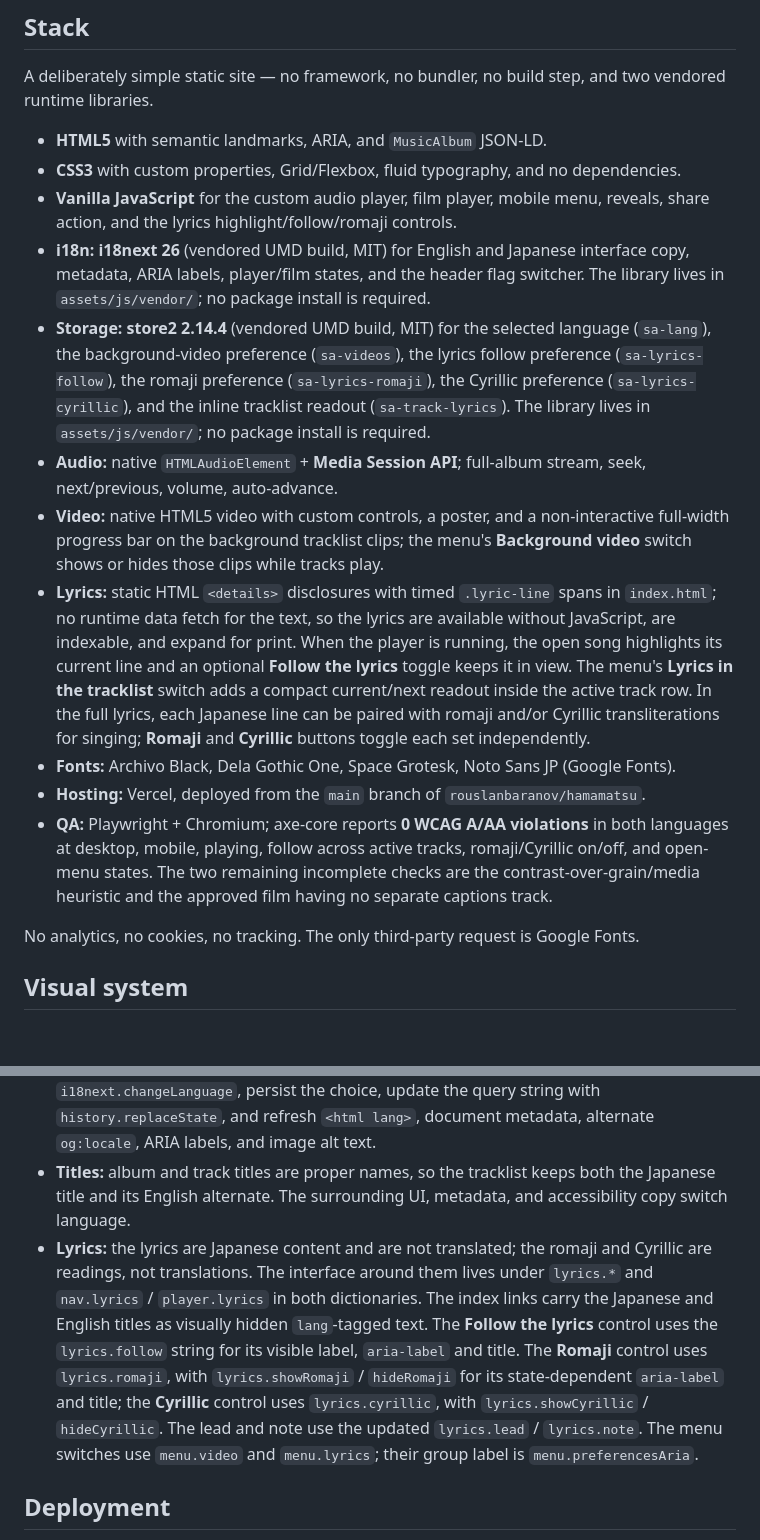
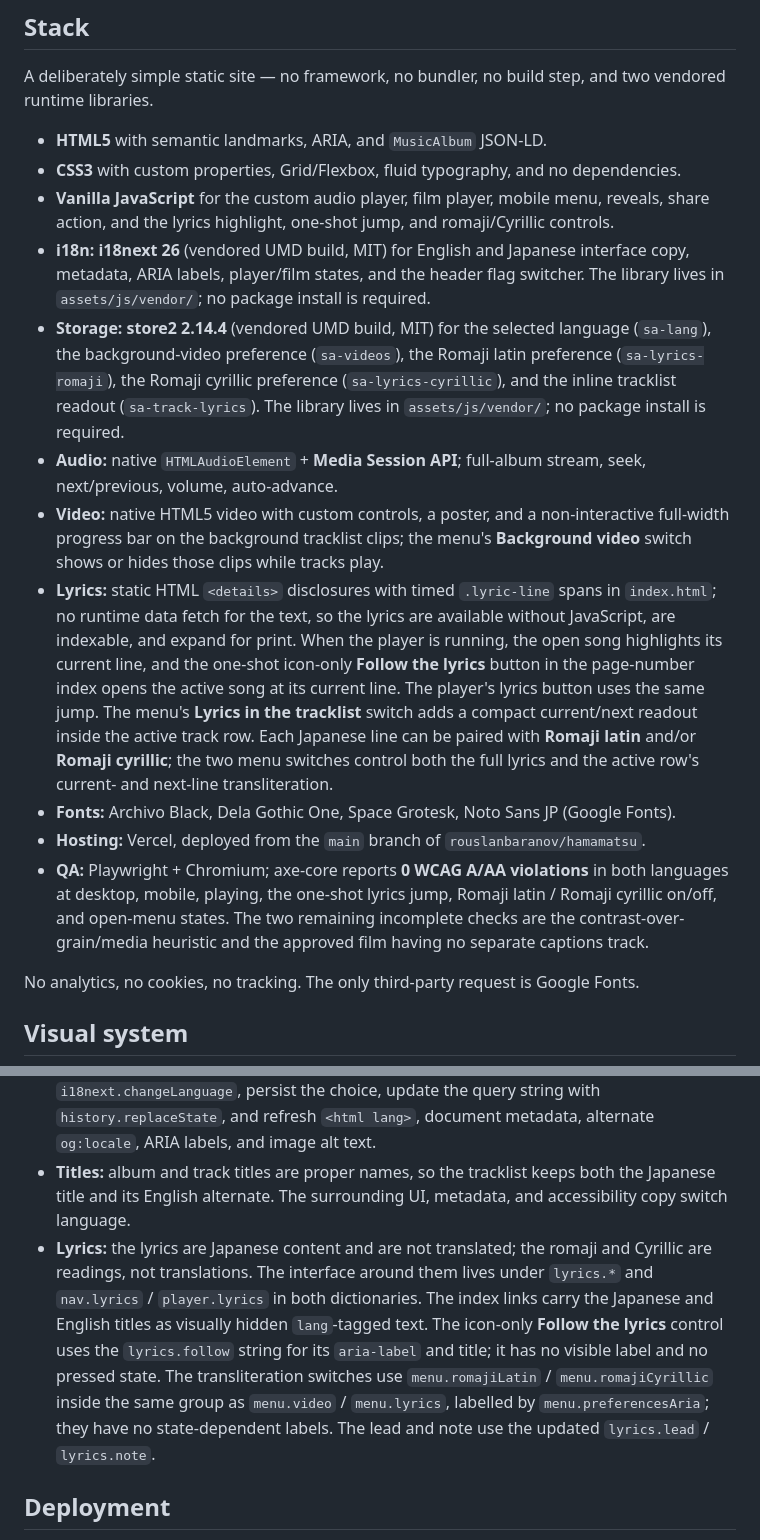
Before and after one commit to rouslanbaranov/hamamatsu, a Markdown page: README.md, 2 parts joined by grey strips. GitHub-like rendering; blank space fills up the shorter version.

```diff
--- a/README.md
+++ b/README.md
@@ -40,15 +40,15 @@ A deliberately simple static site — no framework, no bundler, no build step, a
 
 - **HTML5** with semantic landmarks, ARIA, and `MusicAlbum` JSON-LD.
 - **CSS3** with custom properties, Grid/Flexbox, fluid typography, and no dependencies.
-- **Vanilla JavaScript** for the custom audio player, film player, mobile menu, reveals, share action, and the lyrics highlight/follow/romaji controls.
+- **Vanilla JavaScript** for the custom audio player, film player, mobile menu, reveals, share action, and the lyrics highlight, one-shot jump, and romaji/Cyrillic controls.
 - **i18n:** **i18next 26** (vendored UMD build, MIT) for English and Japanese interface copy, metadata, ARIA labels, player/film states, and the header flag switcher. The library lives in `assets/js/vendor/`; no package install is required.
-- **Storage:** **store2 2.14.4** (vendored UMD build, MIT) for the selected language (`sa-lang`), the background-video preference (`sa-videos`), the lyrics follow preference (`sa-lyrics-follow`), the romaji preference (`sa-lyrics-romaji`), the Cyrillic preference (`sa-lyrics-cyrillic`), and the inline tracklist readout (`sa-track-lyrics`). The library lives in `assets/js/vendor/`; no package install is required.
+- **Storage:** **store2 2.14.4** (vendored UMD build, MIT) for the selected language (`sa-lang`), the background-video preference (`sa-videos`), the Romaji latin preference (`sa-lyrics-romaji`), the Romaji cyrillic preference (`sa-lyrics-cyrillic`), and the inline tracklist readout (`sa-track-lyrics`). The library lives in `assets/js/vendor/`; no package install is required.
 - **Audio:** native `HTMLAudioElement` + **Media Session API**; full-album stream, seek, next/previous, volume, auto-advance.
 - **Video:** native HTML5 video with custom controls, a poster, and a non-interactive full-width progress bar on the background tracklist clips; the menu's **Background video** switch shows or hides those clips while tracks play.
-- **Lyrics:** static HTML `<details>` disclosures with timed `.lyric-line` spans in `index.html`; no runtime data fetch for the text, so the lyrics are available without JavaScript, are indexable, and expand for print. When the player is running, the open song highlights its current line and an optional **Follow the lyrics** toggle keeps it in view. The menu's **Lyrics in the tracklist** switch adds a compact current/next readout inside the active track row. In the full lyrics, each Japanese line can be paired with romaji and/or Cyrillic transliterations for singing; **Romaji** and **Cyrillic** buttons toggle each set independently.
+- **Lyrics:** static HTML `<details>` disclosures with timed `.lyric-line` spans in `index.html`; no runtime data fetch for the text, so the lyrics are available without JavaScript, are indexable, and expand for print. When the player is running, the open song highlights its current line, and the one-shot icon-only **Follow the lyrics** button in the page-number index opens the active song at its current line. The player's lyrics button uses the same jump. The menu's **Lyrics in the tracklist** switch adds a compact current/next readout inside the active track row. Each Japanese line can be paired with **Romaji latin** and/or **Romaji cyrillic**; the two menu switches control both the full lyrics and the active row's current- and next-line transliteration.
 - **Fonts:** Archivo Black, Dela Gothic One, Space Grotesk, Noto Sans JP (Google Fonts).
 - **Hosting:** Vercel, deployed from the `main` branch of `rouslanbaranov/hamamatsu`.
-- **QA:** Playwright + Chromium; axe-core reports **0 WCAG A/AA violations** in both languages at desktop, mobile, playing, follow across active tracks, romaji/Cyrillic on/off, and open-menu states. The two remaining incomplete checks are the contrast-over-grain/media heuristic and the approved film having no separate captions track.
+- **QA:** Playwright + Chromium; axe-core reports **0 WCAG A/AA violations** in both languages at desktop, mobile, playing, the one-shot lyrics jump, Romaji latin / Romaji cyrillic on/off, and open-menu states. The two remaining incomplete checks are the contrast-over-grain/media heuristic and the approved film having no separate captions track.
 
 No analytics, no cookies, no tracking. The only third-party request is Google Fonts.
 
@@ -156,7 +156,7 @@ The site ships with **English** and **Japanese** interface copy. The dictionarie
 - **Add a string:** add the key to both dictionaries, then either use one of the data attributes above or call `t()` from JavaScript.
 - **Language selection:** `?lang=en|ja` wins, then the saved `sa-lang` choice (read through store2), then the first supported browser language. The header flags call `i18next.changeLanguage`, persist the choice, update the query string with `history.replaceState`, and refresh `<html lang>`, document metadata, alternate `og:locale`, ARIA labels, and image alt text.
 - **Titles:** album and track titles are proper names, so the tracklist keeps both the Japanese title and its English alternate. The surrounding UI, metadata, and accessibility copy switch language.
-- **Lyrics:** the lyrics are Japanese content and are not translated; the romaji and Cyrillic are readings, not translations. The interface around them lives under `lyrics.*` and `nav.lyrics` / `player.lyrics` in both dictionaries. The index links carry the Japanese and English titles as visually hidden `lang`-tagged text. The **Follow the lyrics** control uses the `lyrics.follow` string for its visible label, `aria-label` and title. The **Romaji** control uses `lyrics.romaji`, with `lyrics.showRomaji` / `hideRomaji` for its state-dependent `aria-label` and title; the **Cyrillic** control uses `lyrics.cyrillic`, with `lyrics.showCyrillic` / `hideCyrillic`. The lead and note use the updated `lyrics.lead` / `lyrics.note`. The menu switches use `menu.video` and `menu.lyrics`; their group label is `menu.preferencesAria`.
+- **Lyrics:** the lyrics are Japanese content and are not translated; the romaji and Cyrillic are readings, not translations. The interface around them lives under `lyrics.*` and `nav.lyrics` / `player.lyrics` in both dictionaries. The index links carry the Japanese and English titles as visually hidden `lang`-tagged text. The icon-only **Follow the lyrics** control uses the `lyrics.follow` string for its `aria-label` and title; it has no visible label and no pressed state. The transliteration switches use `menu.romajiLatin` / `menu.romajiCyrillic` inside the same group as `menu.video` / `menu.lyrics`, labelled by `menu.preferencesAria`; they have no state-dependent labels. The lead and note use the updated `lyrics.lead` / `lyrics.note`.
 
 ## Deployment
 
```
Also changed, not shown: other parts of README.md (+9 -9 lines), docs/lyrics-desktop.jpg, docs/lyrics-inline-mobile.jpg, docs/lyrics-inline.jpg, docs/lyrics-mobile.jpg, docs/menu-mobile.jpg, docs/menu-toggles.jpg, 5 other files.
